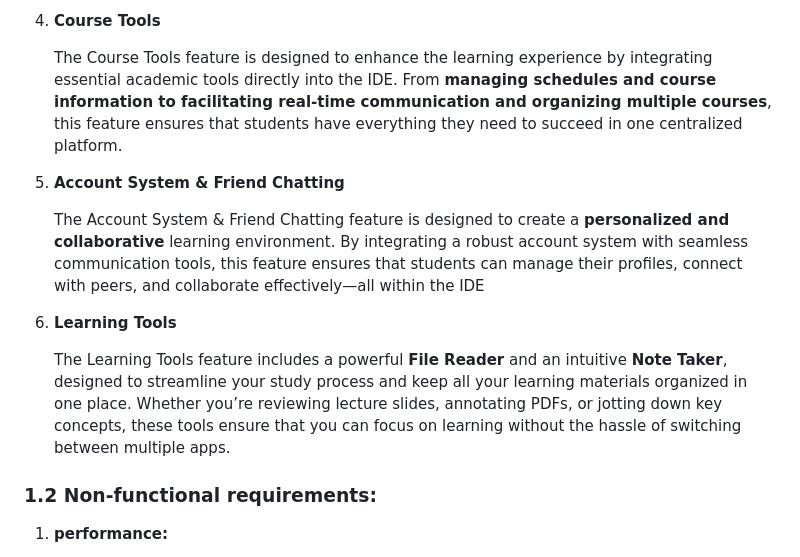
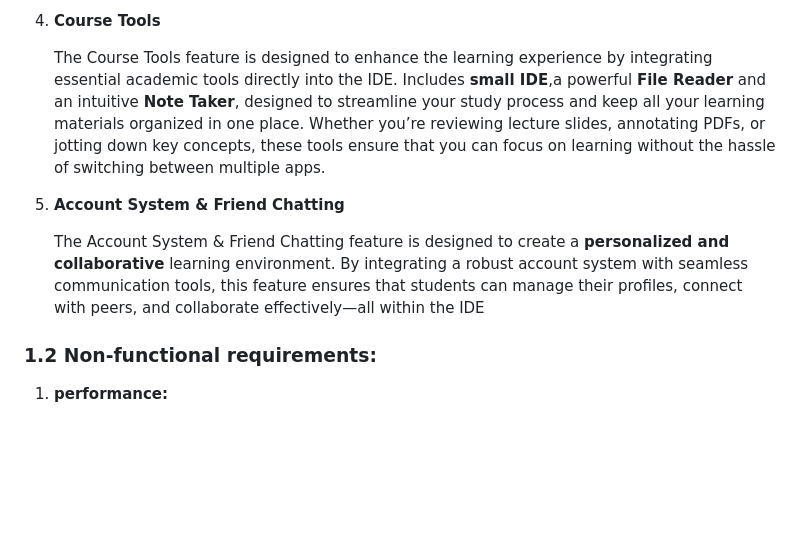
Before and after one commit to sustech-cs304/team-project-25spring-42, a Markdown page: doc/report1-42.md, the part around the change. Drawn GitHub-style; blank space fills up the shorter version.

Commit message:
modify report

```diff
--- a/doc/report1-42.md
+++ b/doc/report1-42.md
@@ -27,15 +27,13 @@
 
 4. **Course Tools**
 
-   The Course Tools feature is designed to enhance the learning experience by integrating essential academic tools directly into the IDE. From **managing schedules and course information to facilitating real-time communication and organizing multiple courses**, this feature ensures that students have everything they need to succeed in one centralized platform.
+   The Course Tools feature is designed to enhance the learning experience by integrating essential academic tools directly into the IDE. Includes **small IDE**,a powerful **File Reader** and an intuitive **Note Taker**, designed to streamline your study process and keep all your learning materials organized in one place. Whether you’re reviewing lecture slides, annotating PDFs, or jotting down key concepts, these tools ensure that you can focus on learning without the hassle of switching between multiple apps.
 
 5. **Account System & Friend Chatting**
 
    The Account System & Friend Chatting feature is designed to create a **personalized and collaborative** learning environment. By integrating a robust account system with seamless communication tools, this feature ensures that students can manage their profiles, connect with peers, and collaborate effectively—all within the IDE
 
-6. **Learning Tools**
 
-   The Learning Tools feature includes a powerful **File Reader** and an intuitive **Note Taker**, designed to streamline your study process and keep all your learning materials organized in one place. Whether you’re reviewing lecture slides, annotating PDFs, or jotting down key concepts, these tools ensure that you can focus on learning without the hassle of switching between multiple apps.
 
 
 
```
